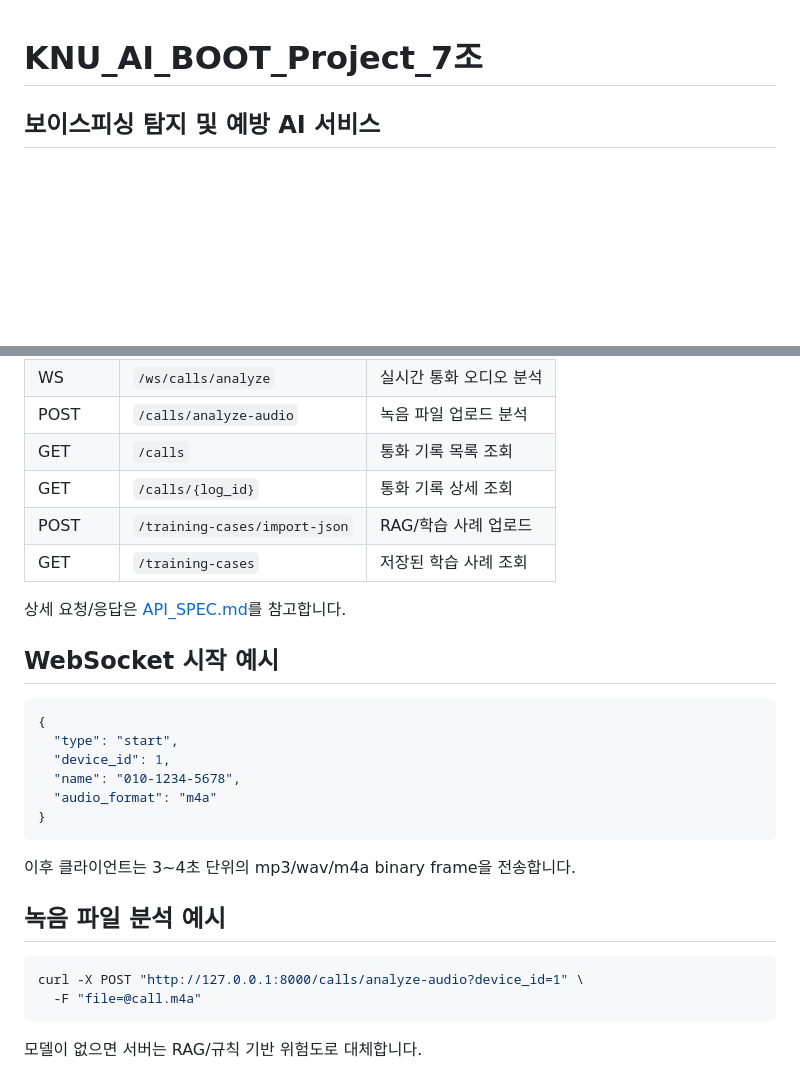
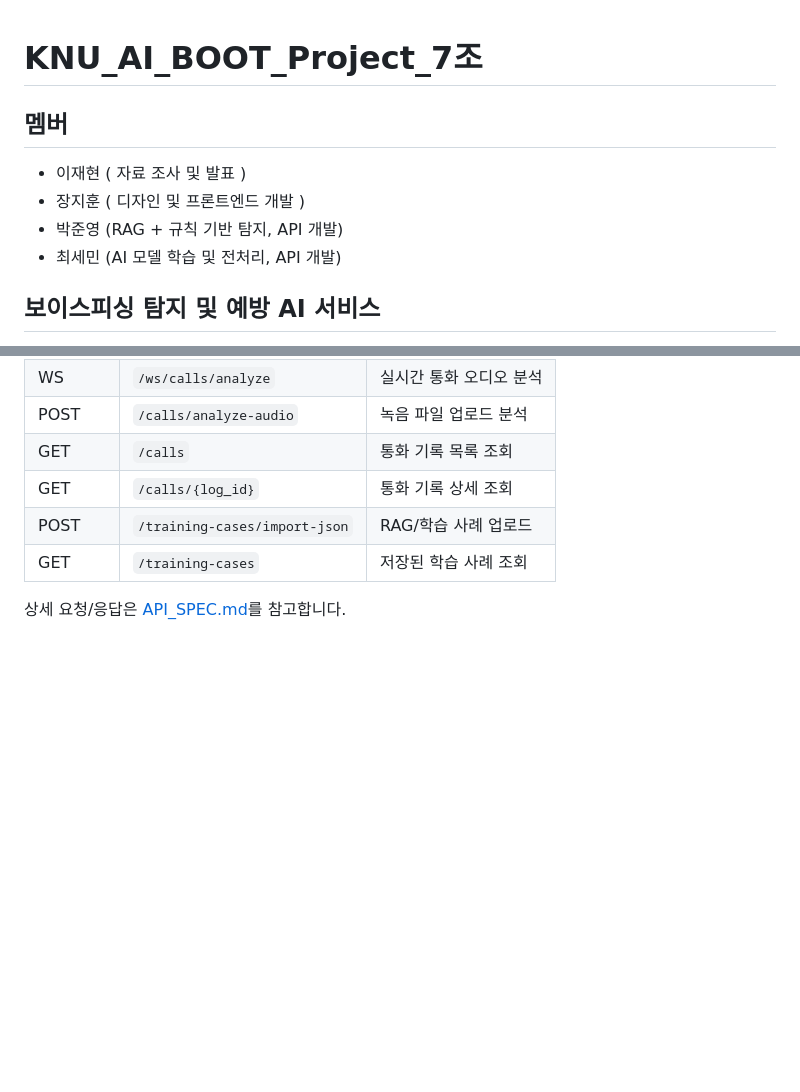
Before and after one commit to KNU-AI-BOOT-7/KNU_AI_BOOT_Project, a Markdown page: README.md, 2 parts joined by grey strips. GitHub-like rendering; blank space fills up the shorter version.

Commit message:
chore : 프로젝트 역할 분담 추가

````diff
--- a/README.md
+++ b/README.md
@@ -1,4 +1,11 @@
 # KNU_AI_BOOT_Project_7조
+
+## 멤버
+- 이재현 ( 자료 조사 및 발표 )
+- 장지훈 ( 디자인 및 프론트엔드 개발 )
+- 박준영 (RAG + 규칙 기반 탐지, API 개발)
+- 최세민 (AI 모델 학습 및 전처리, API 개발)
+
 
 ## 보이스피싱 탐지 및 예방 AI 서비스
 
@@ -118,26 +125,3 @@ http://127.0.0.1:8000/docs
 | GET | `/training-cases` | 저장된 학습 사례 조회 |
 
 상세 요청/응답은 [API_SPEC.md](API_SPEC.md)를 참고합니다.
-
-## WebSocket 시작 예시
-
-```json
-{
-  "type": "start",
-  "device_id": 1,
-  "name": "010-1234-5678",
-  "audio_format": "m4a"
-}
-```
-
-이후 클라이언트는 3~4초 단위의 mp3/wav/m4a binary frame을 전송합니다.
-
-## 녹음 파일 분석 예시
-
-```bash
-curl -X POST "http://127.0.0.1:8000/calls/analyze-audio?device_id=1" \
-  -F "file=@call.m4a"
-```
-
-
-모델이 없으면 서버는 RAG/규칙 기반 위험도로 대체합니다.
````
